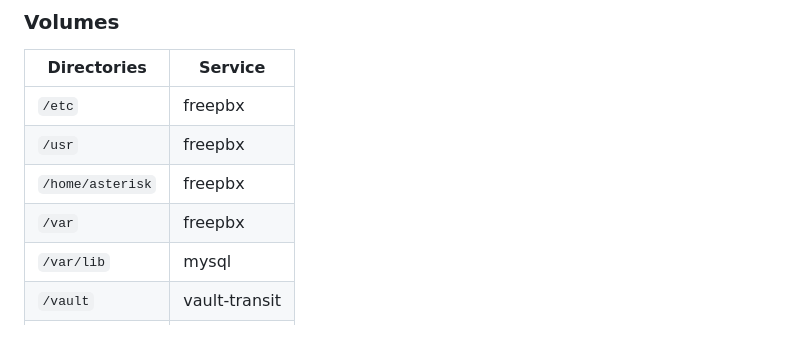
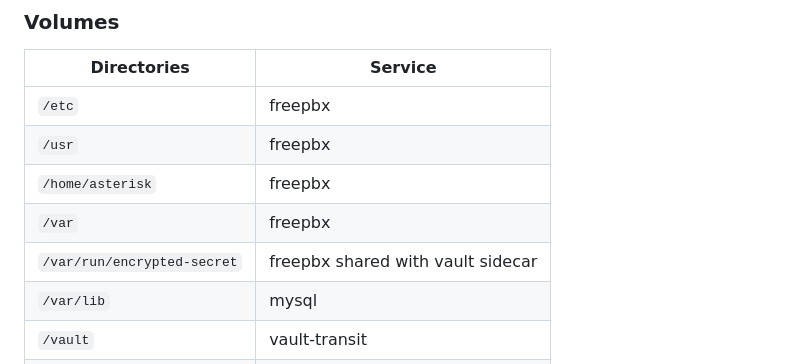
Before and after one commit to escomputers/freepbx-docker, a Markdown page: README.md, the part around the change. Drawn GitHub-style; blank space fills up the shorter version.

```diff
--- a/README.md
+++ b/README.md
@@ -25,6 +25,7 @@ Dockerfile scanned by:
 | `/usr`             | freepbx |
 | `/home/asterisk`   | freepbx |
 | `/var`             | freepbx |
+| `/var/run/encrypted-secret` | freepbx shared with vault sidecar |
 | `/var/lib`         | mysql   |
 | `/vault`           | vault-transit |
 | `/vault`           | vault   |
```
